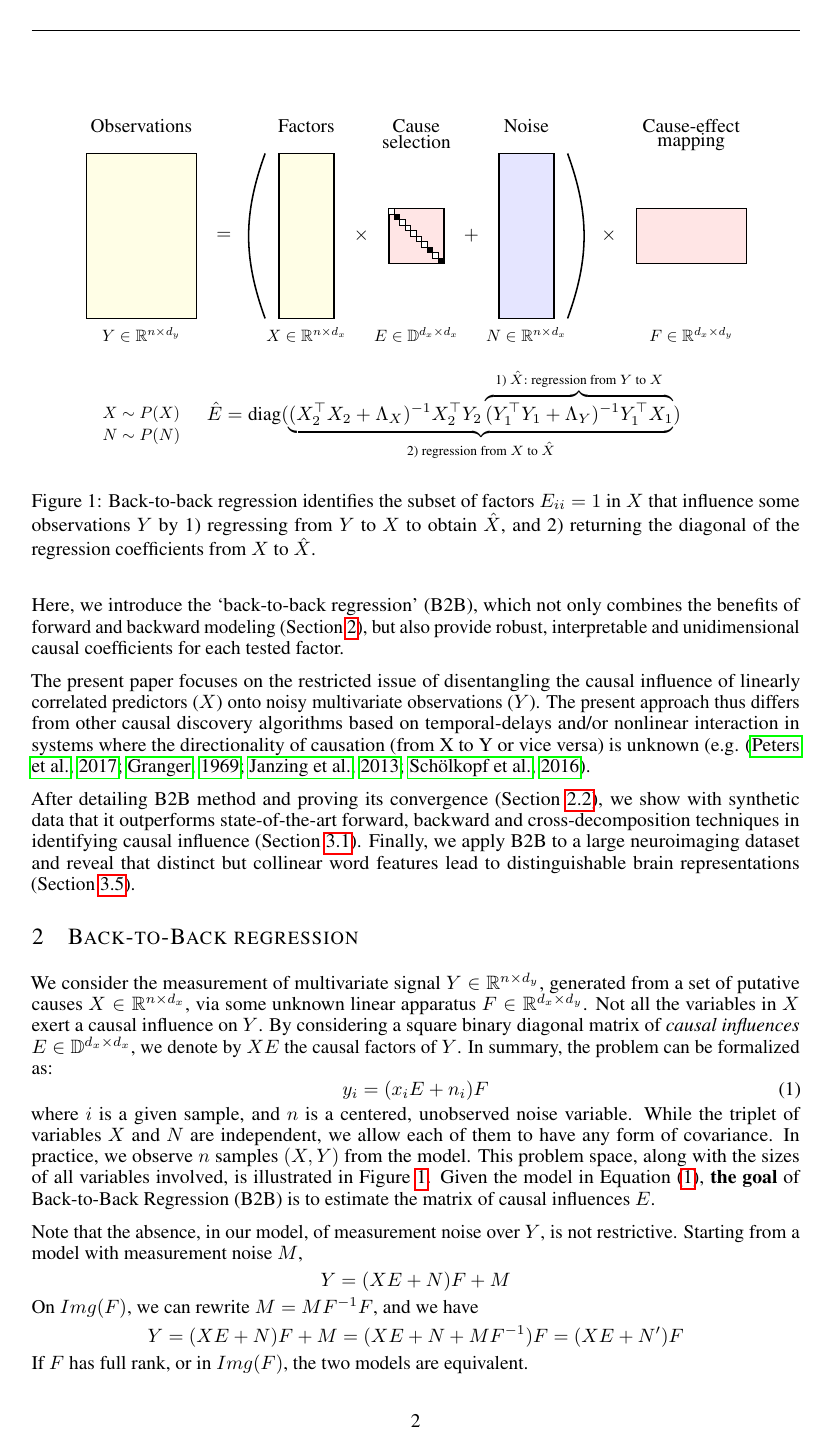
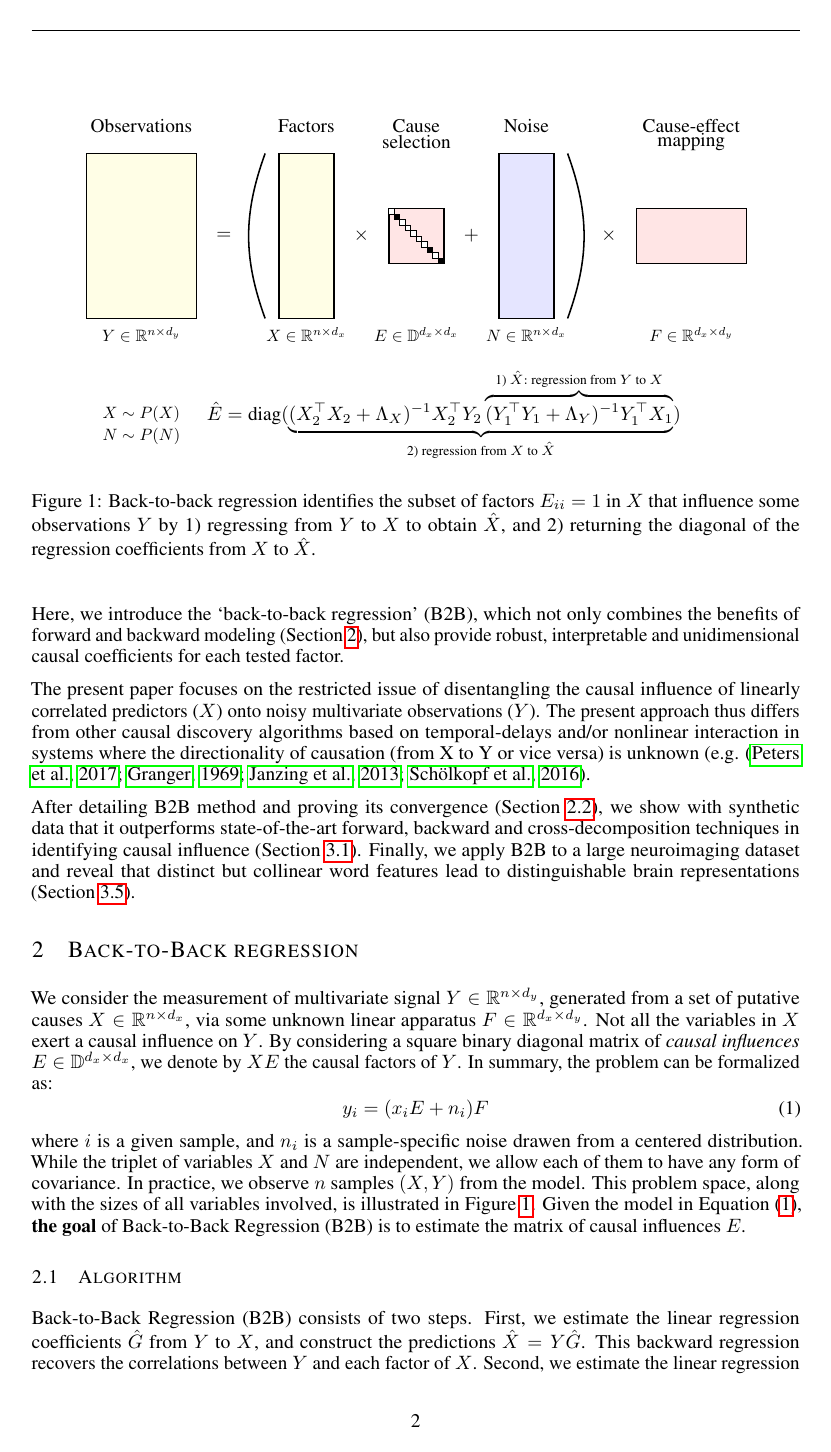
Before and after one commit to kingjr/b2b, a LaTeX paper (paper/paper.tex): page 2 of 17. Compiled offline with pdfLaTeX.

Commit message:
clarification

```diff
--- a/paper/paper.tex
+++ b/paper/paper.tex
@@ -143,7 +143,7 @@ In summary, the problem can be formalized as:
     \label{eq:model}
 \end{equation}
 %
-where $i$ is a given sample, and $n$ is a centered, unobserved noise variable.
+where $i$ is a given sample, and $n_i$ is a sample-specific noise drawen from a centered distribution.
 %
 While the triplet of variables $X$ and $N$ are independent, we allow each of them to have any form of covariance.
 % what is a general covariance matrix?
@@ -153,11 +153,6 @@ In practice, we observe $n$ samples $(X, Y)$ from the model.
 This problem space, along with the sizes of all variables involved, is illustrated in Figure~\ref{fig:b2b}.
 %
 Given the model in Equation~\eqref{eq:model}, \textbf{the goal} of Back-to-Back Regression (B2B) is to estimate the matrix of causal influences $E$.
-
-Note that the absence, in our model, of measurement noise over $Y$, is not restrictive. Starting from a model with measurement noise $M$, $$Y=(XE+N)F+M$$ On $Img(F)$,
-we can rewrite $M = MF^{-1}F$, and we have
-$$Y = (XE+N)F+M = (XE+N+MF^{-1})F = (XE+N')F$$
-If $F$ has full rank, or in $Img(F)$, the two models are equivalent.
 
 \subsection{Algorithm}
 
```
Also changed, not shown: paper/appendix.tex (+15 -0 lines).
